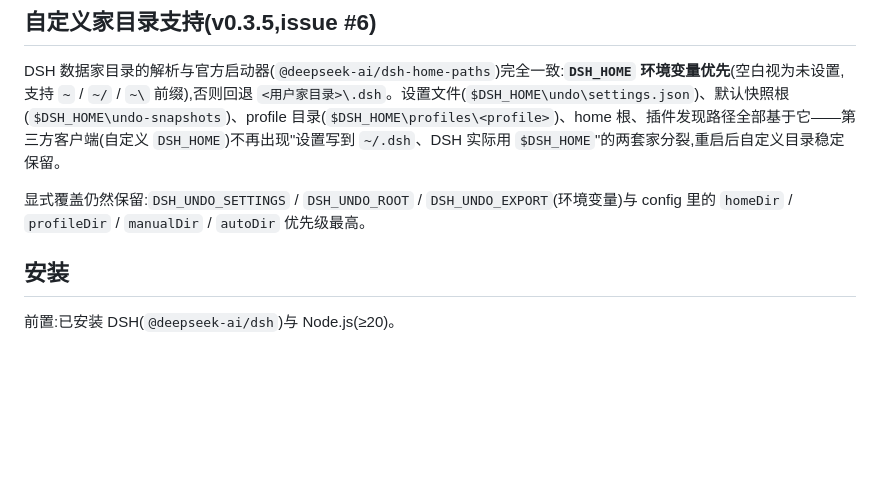
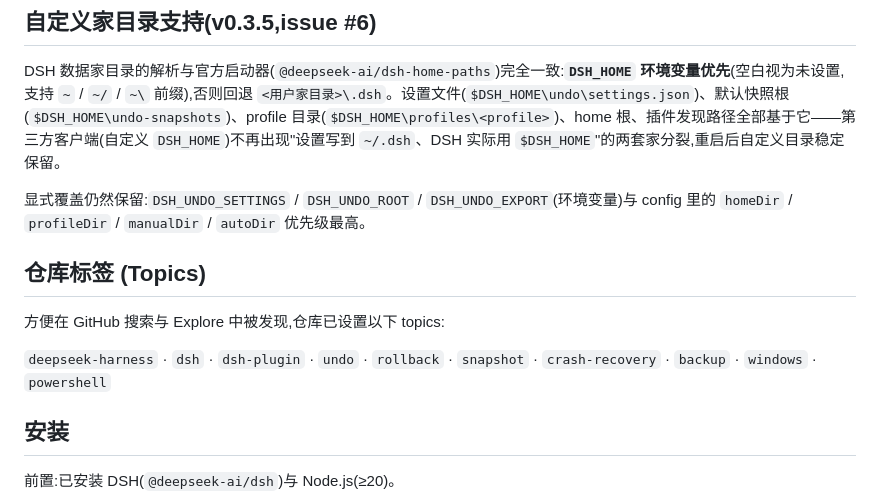
Before and after one commit to lire1131/dsh-undo-plugin, a Markdown page: README.md, the part around one of its changes. Rendered like a GitHub page; blank space fills up the shorter version.

Commit message:
docs: add CI badge + repository topics section

```diff
--- a/README.md
+++ b/README.md
@@ -82,6 +83,12 @@
 DSH 数据家目录的解析与官方启动器(`@deepseek-ai/dsh-home-paths`)完全一致:**`DSH_HOME` 环境变量优先**(空白视为未设置,支持 `~` / `~/` / `~\` 前缀),否则回退 `<用户家目录>\.dsh`。设置文件(`$DSH_HOME\undo\settings.json`)、默认快照根(`$DSH_HOME\undo-snapshots`)、profile 目录(`$DSH_HOME\profiles\<profile>`)、home 根、插件发现路径全部基于它——第三方客户端(自定义 `DSH_HOME`)不再出现"设置写到 `~/.dsh`、DSH 实际用 `$DSH_HOME`"的两套家分裂,重启后自定义目录稳定保留。
 
 显式覆盖仍然保留:`DSH_UNDO_SETTINGS` / `DSH_UNDO_ROOT` / `DSH_UNDO_EXPORT`(环境变量)与 config 里的 `homeDir` / `profileDir` / `manualDir` / `autoDir` 优先级最高。
+
+## 仓库标签 (Topics)
+
+方便在 GitHub 搜索与 Explore 中被发现,仓库已设置以下 topics:
+
+`deepseek-harness` · `dsh` · `dsh-plugin` · `undo` · `rollback` · `snapshot` · `crash-recovery` · `backup` · `windows` · `powershell`
 
 ## 安装
 
```
Also changed, not shown: other parts of README.md (+1 -0 lines).
